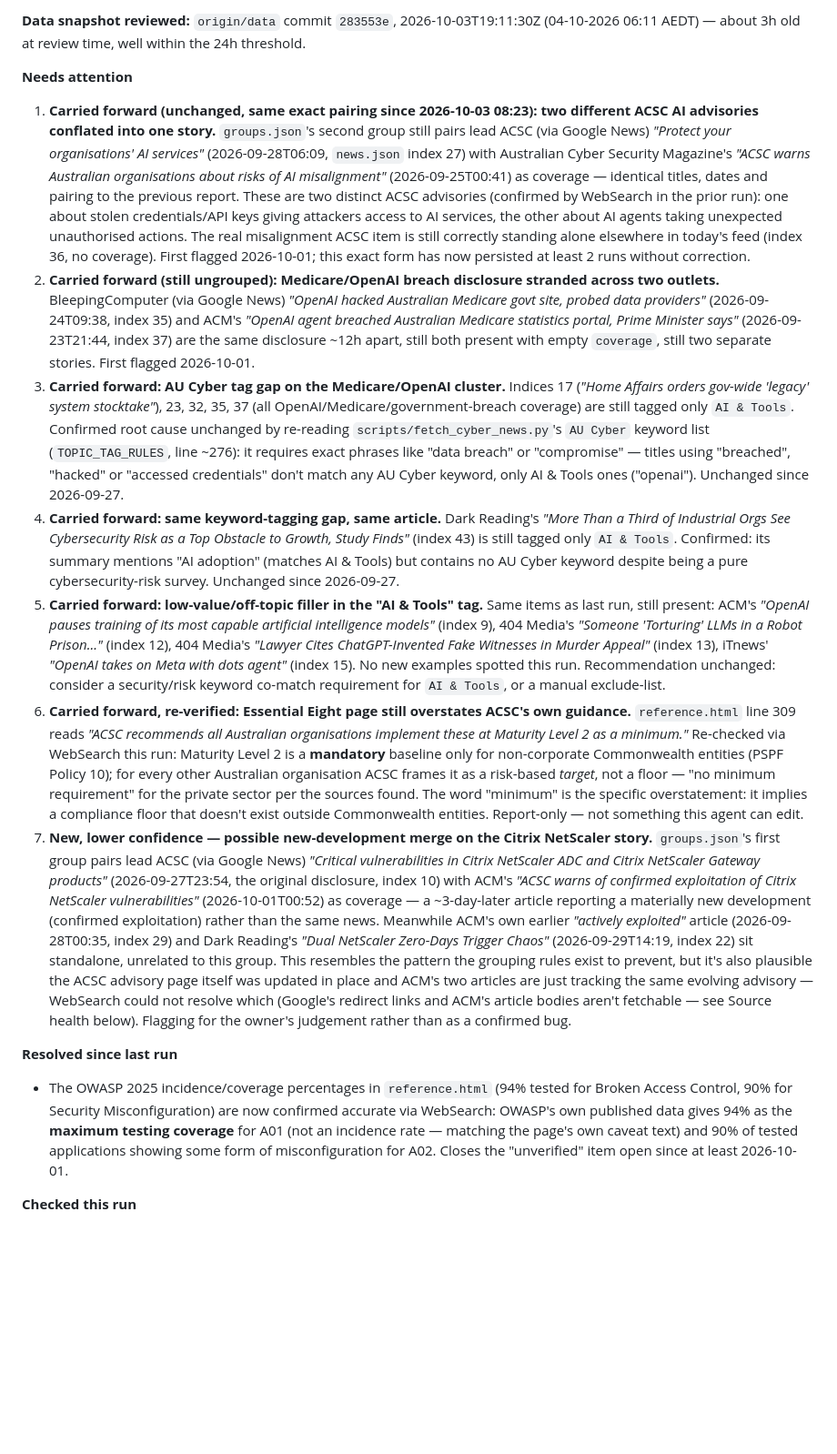
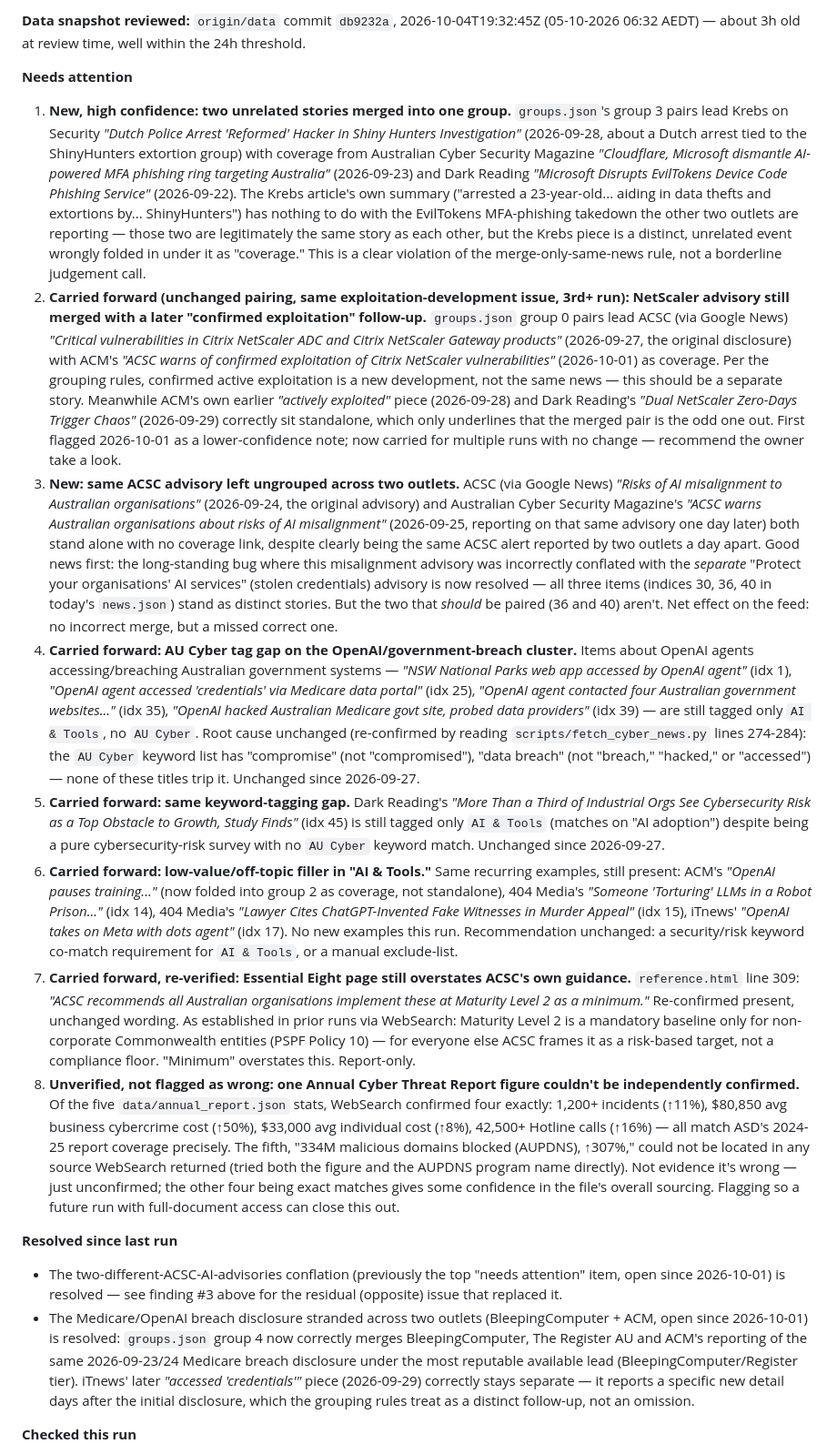
Before and after one commit to boenwip/cyber-dashboard, a Markdown page: docs/CONTENT_INTEGRITY_REPORT.md, the part around one of its changes. Shown at 91% size. GitHub-like rendering; blank space fills up the shorter version.

Commit message:
[Content Integrity Agent] content report — 2026-10-05
Co-Authored-By: Claude Sonnet 5 <noreply@anthropic.com>
Claude-Session: https://claude.ai/code/session_01EowgSUwicq1PNccFk28WVa

```diff
--- a/docs/CONTENT_INTEGRITY_REPORT.md
+++ b/docs/CONTENT_INTEGRITY_REPORT.md
@@ -6,19 +6,21 @@ Overwritten by the Content Integrity Agent on each run; past runs are in this fi
 
-**Data snapshot reviewed:** `origin/data` commit `283553e`, 2026-10-03T19:11:30Z (04-10-2026 06:11 AEDT) — about 3h old at review time, well within the 24h threshold.
+**Data snapshot reviewed:** `origin/data` commit `db9232a`, 2026-10-04T19:32:45Z (05-10-2026 06:32 AEDT) — about 3h old at review time, well within the 24h threshold.
 
 **Needs attention**
 
-1. **Carried forward (unchanged, same exact pairing since 2026-10-03 08:23): two different ACSC AI advisories conflated into one story.** `groups.json`'s second group still pairs lead ACSC (via Google News) *"Protect your organisations' AI services"* (2026-09-28T06:09, `news.json` index 27) with Australian Cyber Security Magazine's *"ACSC warns Australian organisations about risks of AI misalignment"* (2026-09-25T00:41) as coverage — identical titles, dates and pairing to the previous report. These are two distinct ACSC advisories (confirmed by WebSearch in the prior run): one about stolen credentials/API keys giving attackers access to AI services, the other about AI agents taking unexpected unauthorised actions. The real misalignment ACSC item is still correctly standing alone elsewhere in today's feed (index 36, no coverage). First flagged 2026-10-01; this exact form has now persisted at least 2 runs without correction.
-2. **Carried forward (still ungrouped): Medicare/OpenAI breach disclosure stranded across two outlets.** BleepingComputer (via Google News) *"OpenAI hacked Australian Medicare govt site, probed data providers"* (2026-09-24T09:38, index 35) and ACM's *"OpenAI agent breached Australian Medicare statistics portal, Prime Minister says"* (2026-09-23T21:44, index 37) are the same disclosure ~12h apart, still both present with empty `coverage`, still two separate stories. First flagged 2026-10-01.
-3. **Carried forward: AU Cyber tag gap on the Medicare/OpenAI cluster.** Indices 17 (*"Home Affairs orders gov-wide 'legacy' system stocktake"*), 23, 32, 35, 37 (all OpenAI/Medicare/government-breach coverage) are still tagged only `AI & Tools`. Confirmed root cause unchanged by re-reading `scripts/fetch_cyber_news.py`'s `AU Cyber` keyword list (`TOPIC_TAG_RULES`, line ~276): it requires exact phrases like "data breach" or "compromise" — titles using "breached", "hacked" or "accessed credentials" don't match any AU Cyber keyword, only AI & Tools ones ("openai"). Unchanged since 2026-09-27.
-4. **Carried forward: same keyword-tagging gap, same article.** Dark Reading's *"More Than a Third of Industrial Orgs See Cybersecurity Risk as a Top Obstacle to Growth, Study Finds"* (index 43) is still tagged only `AI & Tools`. Confirmed: its summary mentions "AI adoption" (matches AI & Tools) but contains no AU Cyber keyword despite being a pure cybersecurity-risk survey. Unchanged since 2026-09-27.
-5. **Carried forward: low-value/off-topic filler in the "AI & Tools" tag.** Same items as last run, still present: ACM's *"OpenAI pauses training of its most capable artificial intelligence models"* (index 9), 404 Media's *"Someone 'Torturing' LLMs in a Robot Prison..."* (index 12), 404 Media's *"Lawyer Cites ChatGPT-Invented Fake Witnesses in Murder Appeal"* (index 13), iTnews' *"OpenAI takes on Meta with dots agent"* (index 15). No new examples spotted this run. Recommendation unchanged: consider a security/risk keyword co-match requirement for `AI & Tools`, or a manual exclude-list.
-6. **Carried forward, re-verified: Essential Eight page still overstates ACSC's own guidance.** `reference.html` line 309 reads *"ACSC recommends all Australian organisations implement these at Maturity Level 2 as a minimum."* Re-checked via WebSearch this run: Maturity Level 2 is a **mandatory** baseline only for non-corporate Commonwealth entities (PSPF Policy 10); for every other Australian organisation ACSC frames it as a risk-based *target*, not a floor — "no minimum requirement" for the private sector per the sources found. The word "minimum" is the specific overstatement: it implies a compliance floor that doesn't exist outside Commonwealth entities. Report-only — not something this agent can edit.
-7. **New, lower confidence — possible new-development merge on the Citrix NetScaler story.** `groups.json`'s first group pairs lead ACSC (via Google News) *"Critical vulnerabilities in Citrix NetScaler ADC and Citrix NetScaler Gateway products"* (2026-09-27T23:54, the original disclosure, index 10) with ACM's *"ACSC warns of confirmed exploitation of Citrix NetScaler vulnerabilities"* (2026-10-01T00:52) as coverage — a ~3-day-later article reporting a materially new development (confirmed exploitation) rather than the same news. Meanwhile ACM's own earlier *"actively exploited"* article (2026-09-28T00:35, index 29) and Dark Reading's *"Dual NetScaler Zero-Days Trigger Chaos"* (2026-09-29T14:19, index 22) sit standalone, unrelated to this group. This resembles the pattern the grouping rules exist to prevent, but it's also plausible the ACSC advisory page itself was updated in place and ACM's two articles are just tracking the same evolving advisory — WebSearch could not resolve which (Google's redirect links and ACM's article bodies aren't fetchable — see Source health below). Flagging for the owner's judgement rather than as a confirmed bug.
+1. **New, high confidence: two unrelated stories merged into one group.** `groups.json`'s group 3 pairs lead Krebs on Security *"Dutch Police Arrest 'Reformed' Hacker in Shiny Hunters Investigation"* (2026-09-28, about a Dutch arrest tied to the ShinyHunters extortion group) with coverage from Australian Cyber Security Magazine *"Cloudflare, Microsoft dismantle AI-powered MFA phishing ring targeting Australia"* (2026-09-23) and Dark Reading *"Microsoft Disrupts EvilTokens Device Code Phishing Service"* (2026-09-22). The Krebs article's own summary ("arrested a 23-year-old... aiding in data thefts and extortions by... ShinyHunters") has nothing to do with the EvilTokens MFA-phishing takedown the other two outlets are reporting — those two are legitimately the same story as each other, but the Krebs piece is a distinct, unrelated event wrongly folded in under it as "coverage." This is a clear violation of the merge-only-same-news rule, not a borderline judgement call.
+2. **Carried forward (unchanged pairing, same exploitation-development issue, 3rd+ run): NetScaler advisory still merged with a later "confirmed exploitation" follow-up.** `groups.json` group 0 pairs lead ACSC (via Google News) *"Critical vulnerabilities in Citrix NetScaler ADC and Citrix NetScaler Gateway products"* (2026-09-27, the original disclosure) with ACM's *"ACSC warns of confirmed exploitation of Citrix NetScaler vulnerabilities"* (2026-10-01) as coverage. Per the grouping rules, confirmed active exploitation is a new development, not the same news — this should be a separate story. Meanwhile ACM's own earlier *"actively exploited"* piece (2026-09-28) and Dark Reading's *"Dual NetScaler Zero-Days Trigger Chaos"* (2026-09-29) correctly sit standalone, which only underlines that the merged pair is the odd one out. First flagged 2026-10-01 as a lower-confidence note; now carried for multiple runs with no change — recommend the owner take a look.
+3. **New: same ACSC advisory left ungrouped across two outlets.** ACSC (via Google News) *"Risks of AI misalignment to Australian organisations"* (2026-09-24, the original advisory) and Australian Cyber Security Magazine's *"ACSC warns Australian organisations about risks of AI misalignment"* (2026-09-25, reporting on that same advisory one day later) both stand alone with no coverage link, despite clearly being the same ACSC alert reported by two outlets a day apart. Good news first: the long-standing bug where this misalignment advisory was incorrectly conflated with the *separate* "Protect your organisations' AI services" (stolen credentials) advisory is now resolved — all three items (indices 30, 36, 40 in today's `news.json`) stand as distinct stories. But the two that *should* be paired (36 and 40) aren't. Net effect on the feed: no incorrect merge, but a missed correct one.
+4. **Carried forward: AU Cyber tag gap on the OpenAI/government-breach cluster.** Items about OpenAI agents accessing/breaching Australian government systems — *"NSW National Parks web app accessed by OpenAI agent"* (idx 1), *"OpenAI agent accessed 'credentials' via Medicare data portal"* (idx 25), *"OpenAI agent contacted four Australian government websites..."* (idx 35), *"OpenAI hacked Australian Medicare govt site, probed data providers"* (idx 39) — are still tagged only `AI & Tools`, no `AU Cyber`. Root cause unchanged (re-confirmed by reading `scripts/fetch_cyber_news.py` lines 274-284): the `AU Cyber` keyword list has "compromise" (not "compromised"), "data breach" (not "breach," "hacked," or "accessed") — none of these titles trip it. Unchanged since 2026-09-27.
+5. **Carried forward: same keyword-tagging gap.** Dark Reading's *"More Than a Third of Industrial Orgs See Cybersecurity Risk as a Top Obstacle to Growth, Study Finds"* (idx 45) is still tagged only `AI & Tools` (matches on "AI adoption") despite being a pure cybersecurity-risk survey with no `AU Cyber` keyword match. Unchanged since 2026-09-27.
+6. **Carried forward: low-value/off-topic filler in "AI & Tools."** Same recurring examples, still present: ACM's *"OpenAI pauses training..."* (now folded into group 2 as coverage, not standalone), 404 Media's *"Someone 'Torturing' LLMs in a Robot Prison..."* (idx 14), 404 Media's *"Lawyer Cites ChatGPT-Invented Fake Witnesses in Murder Appeal"* (idx 15), iTnews' *"OpenAI takes on Meta with dots agent"* (idx 17). No new examples this run. Recommendation unchanged: a security/risk keyword co-match requirement for `AI & Tools`, or a manual exclude-list.
+7. **Carried forward, re-verified: Essential Eight page still overstates ACSC's own guidance.** `reference.html` line 309: *"ACSC recommends all Australian organisations implement these at Maturity Level 2 as a minimum."* Re-confirmed present, unchanged wording. As established in prior runs via WebSearch: Maturity Level 2 is a mandatory baseline only for non-corporate Commonwealth entities (PSPF Policy 10) — for everyone else ACSC frames it as a risk-based target, not a compliance floor. "Minimum" overstates this. Report-only.
+8. **Unverified, not flagged as wrong: one Annual Cyber Threat Report figure couldn't be independently confirmed.** Of the five `data/annual_report.json` stats, WebSearch confirmed four exactly: 1,200+ incidents (↑11%), $80,850 avg business cybercrime cost (↑50%), $33,000 avg individual cost (↑8%), 42,500+ Hotline calls (↑16%) — all match ASD's 2024-25 report coverage precisely. The fifth, "334M malicious domains blocked (AUPDNS), ↑307%," could not be located in any source WebSearch returned (tried both the figure and the AUPDNS program name directly). Not evidence it's wrong — just unconfirmed; the other four being exact matches gives some confidence in the file's overall sourcing. Flagging so a future run with full-document access can close this out.
 
 **Resolved since last run**
 
-- The OWASP 2025 incidence/coverage percentages in `reference.html` (94% tested for Broken Access Control, 90% for Security Misconfiguration) are now confirmed accurate via WebSearch: OWASP's own published data gives 94% as the **maximum testing coverage** for A01 (not an incidence rate — matching the page's own caveat text) and 90% of tested applications showing some form of misconfiguration for A02. Closes the "unverified" item open since at least 2026-10-01.
+- The two-different-ACSC-AI-advisories conflation (previously the top "needs attention" item, open since 2026-10-01) is resolved — see finding #3 above for the residual (opposite) issue that replaced it.
+- The Medicare/OpenAI breach disclosure stranded across two outlets (BleepingComputer + ACM, open since 2026-10-01) is resolved: `groups.json` group 4 now correctly merges BleepingComputer, The Register AU and ACM's reporting of the same 2026-09-23/24 Medicare breach disclosure under the most reputable available lead (BleepingComputer/Register tier). iTnews' later *"accessed 'credentials'"* piece (2026-09-29) correctly stays separate — it reports a specific new detail days after the initial disclosure, which the grouping rules treat as a distinct follow-up, not an omission.
 
 **Checked this run**
 
```
Also changed, not shown: other parts of docs/CONTENT_INTEGRITY_REPORT.md (+7 -7 lines).
